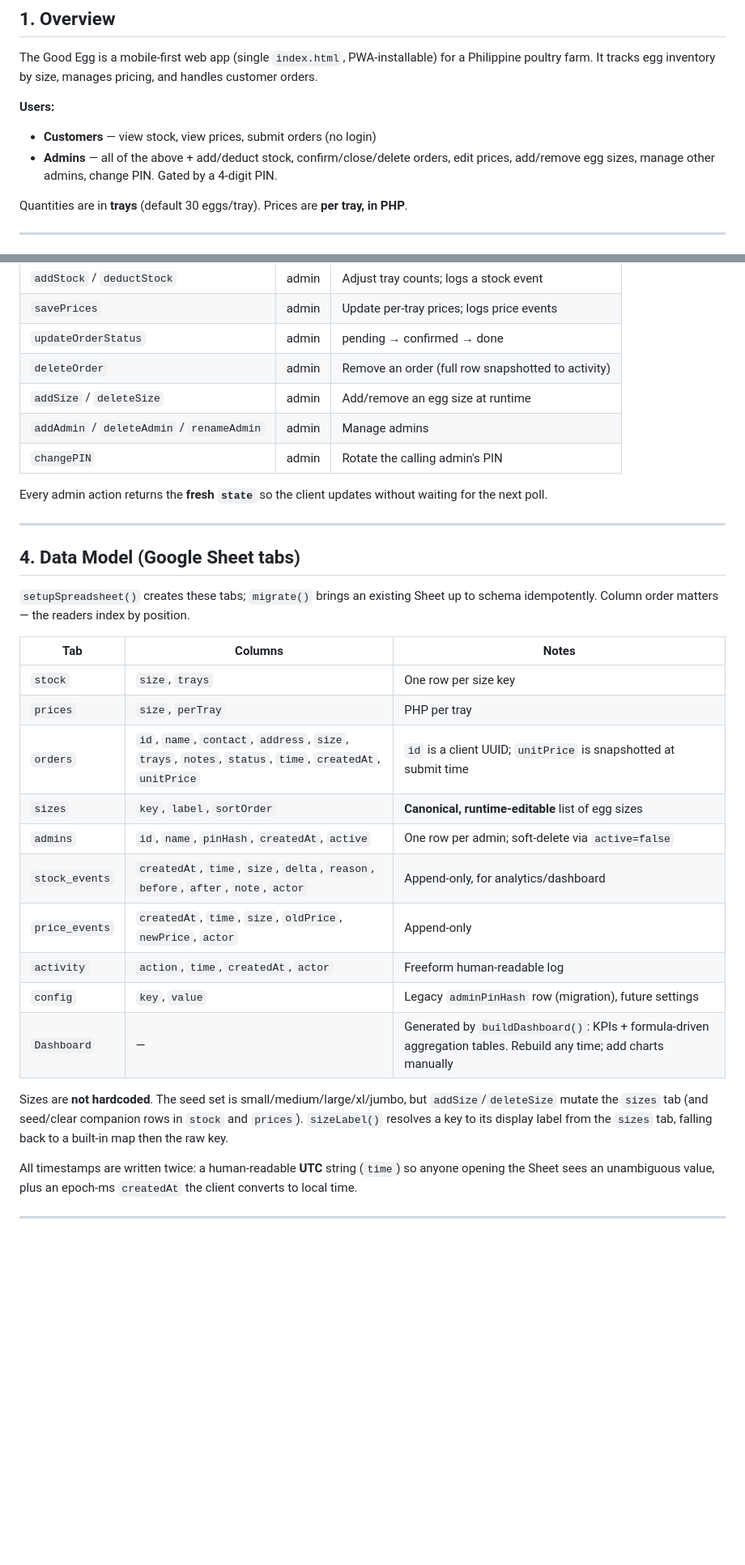
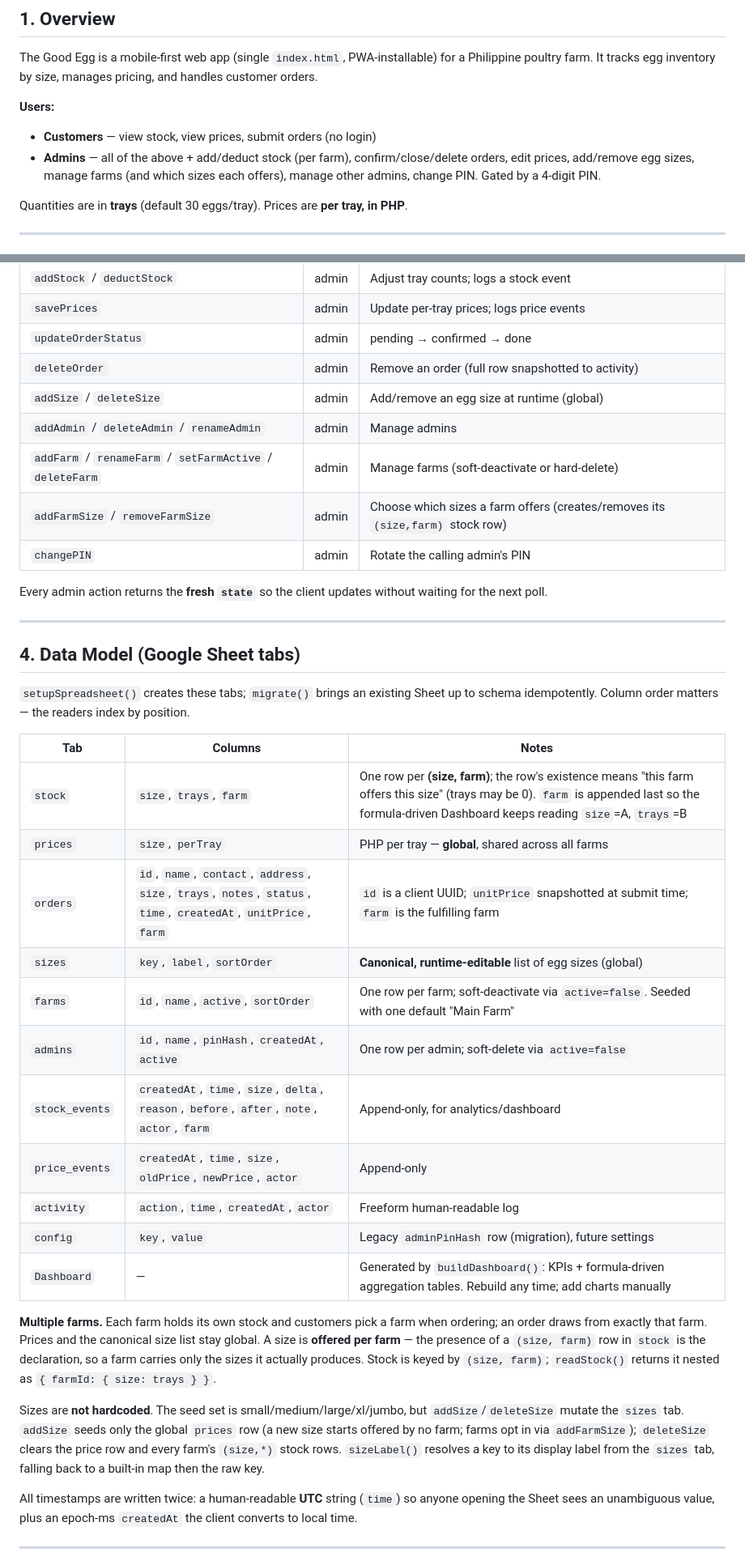
Before and after one commit to clydebaron2000/GoodEgg, a Markdown page: Design.md, 2 parts joined by grey strips. Shown at 81% size. Rendered like a GitHub page; blank space fills up the shorter version.

Commit message:
docs: document multi-farm model (Design.md §3/§4/§9, README)
- getState shape: farms[] + nested per-farm stock + order.farm
- data-model tabs: stock [size,trays,farm], orders +farm, stock_events +farm, new farms tab
- new POST actions (addFarm/renameFarm/setFarmActive/deleteFarm, addFarmSize/removeFarmSize)
- mark Multiple farms as shipped; note per-farm pricing + soft-reservation as follow-ups

```diff
--- a/Design.md
+++ b/Design.md
@@ -14,8 +14,9 @@ pricing, and handles customer orders.
 
 **Users:**
 - **Customers** — view stock, view prices, submit orders (no login)
-- **Admins** — all of the above + add/deduct stock, confirm/close/delete
-  orders, edit prices, add/remove egg sizes, manage other admins, change PIN.
+- **Admins** — all of the above + add/deduct stock (per farm), confirm/close/delete
+  orders, edit prices, add/remove egg sizes, manage farms (and which sizes each
+  offers), manage other admins, change PIN.
   Gated by a 4-digit PIN.
 
 Quantities are in **trays** (default 30 eggs/tray). Prices are **per tray, in PHP**.
@@ -73,8 +75,10 @@ included):
 | `savePrices` | admin | Update per-tray prices; logs price events |
 | `updateOrderStatus` | admin | pending → confirmed → done |
 | `deleteOrder` | admin | Remove an order (full row snapshotted to activity) |
-| `addSize` / `deleteSize` | admin | Add/remove an egg size at runtime |
+| `addSize` / `deleteSize` | admin | Add/remove an egg size at runtime (global) |
 | `addAdmin` / `deleteAdmin` / `renameAdmin` | admin | Manage admins |
+| `addFarm` / `renameFarm` / `setFarmActive` / `deleteFarm` | admin | Manage farms (soft-deactivate or hard-delete) |
+| `addFarmSize` / `removeFarmSize` | admin | Choose which sizes a farm offers (creates/removes its `(size,farm)` stock row) |
 | `changePIN` | admin | Rotate the calling admin's PIN |
 
 Every admin action returns the **fresh `state`** so the client updates
@@ -90,21 +94,31 @@ position.
 
 | Tab | Columns | Notes |
 |---|---|---|
-| `stock` | `size`, `trays` | One row per size key |
-| `prices` | `size`, `perTray` | PHP per tray |
-| `orders` | `id`, `name`, `contact`, `address`, `size`, `trays`, `notes`, `status`, `time`, `createdAt`, `unitPrice` | `id` is a client UUID; `unitPrice` is snapshotted at submit time |
-| `sizes` | `key`, `label`, `sortOrder` | **Canonical, runtime-editable** list of egg sizes |
+| `stock` | `size`, `trays`, `farm` | One row per **(size, farm)**; the row's existence means "this farm offers this size" (trays may be 0). `farm` is appended last so the formula-driven Dashboard keeps reading `size`=A, `trays`=B |
+| `prices` | `size`, `perTray` | PHP per tray — **global**, shared across all farms |
+| `orders` | `id`, `name`, `contact`, `address`, `size`, `trays`, `notes`, `status`, `time`, `createdAt`, `unitPrice`, `farm` | `id` is a client UUID; `unitPrice` snapshotted at submit time; `farm` is the fulfilling farm |
+| `sizes` | `key`, `label`, `sortOrder` | **Canonical, runtime-editable** list of egg sizes (global) |
+| `farms` | `id`, `name`, `active`, `sortOrder` | One row per farm; soft-deactivate via `active=false`. Seeded with one default "Main Farm" |
 | `admins` | `id`, `name`, `pinHash`, `createdAt`, `active` | One row per admin; soft-delete via `active=false` |
-| `stock_events` | `createdAt`, `time`, `size`, `delta`, `reason`, `before`, `after`, `note`, `actor` | Append-only, for analytics/dashboard |
+| `stock_events` | `createdAt`, `time`, `size`, `delta`, `reason`, `before`, `after`, `note`, `actor`, `farm` | Append-only, for analytics/dashboard |
 | `price_events` | `createdAt`, `time`, `size`, `oldPrice`, `newPrice`, `actor` | Append-only |
 | `activity` | `action`, `time`, `createdAt`, `actor` | Freeform human-readable log |
 | `config` | `key`, `value` | Legacy `adminPinHash` row (migration), future settings |
 | `Dashboard` | — | Generated by `buildDashboard()`: KPIs + formula-driven aggregation tables. Rebuild any time; add charts manually |
 
+**Multiple farms.** Each farm holds its own stock and customers pick a farm
+when ordering; an order draws from exactly that farm. Prices and the canonical
+size list stay global. A size is **offered per farm** — the presence of a
+`(size, farm)` row in `stock` is the declaration, so a farm carries only the
+sizes it actually produces. Stock is keyed by `(size, farm)`; `readStock()`
+returns it nested as `{ farmId: { size: trays } }`.
+
 Sizes are **not hardcoded**. The seed set is small/medium/large/xl/jumbo, but
-`addSize`/`deleteSize` mutate the `sizes` tab (and seed/clear companion rows in
-`stock` and `prices`). `sizeLabel()` resolves a key to its display label from
-the `sizes` tab, falling back to a built-in map then the raw key.
+`addSize`/`deleteSize` mutate the `sizes` tab. `addSize` seeds only the global
+`prices` row (a new size starts offered by no farm; farms opt in via
+`addFarmSize`); `deleteSize` clears the price row and every farm's `(size,*)`
+stock rows. `sizeLabel()` resolves a key to its display label from the `sizes`
+tab, falling back to a built-in map then the raw key.
 
 All timestamps are written twice: a human-readable **UTC** string (`time`) so
 anyone opening the Sheet sees an unambiguous value, plus an epoch-ms
```
Also changed, not shown: other parts of Design.md (+8 -4 lines), README.md (+4 -4 lines).
